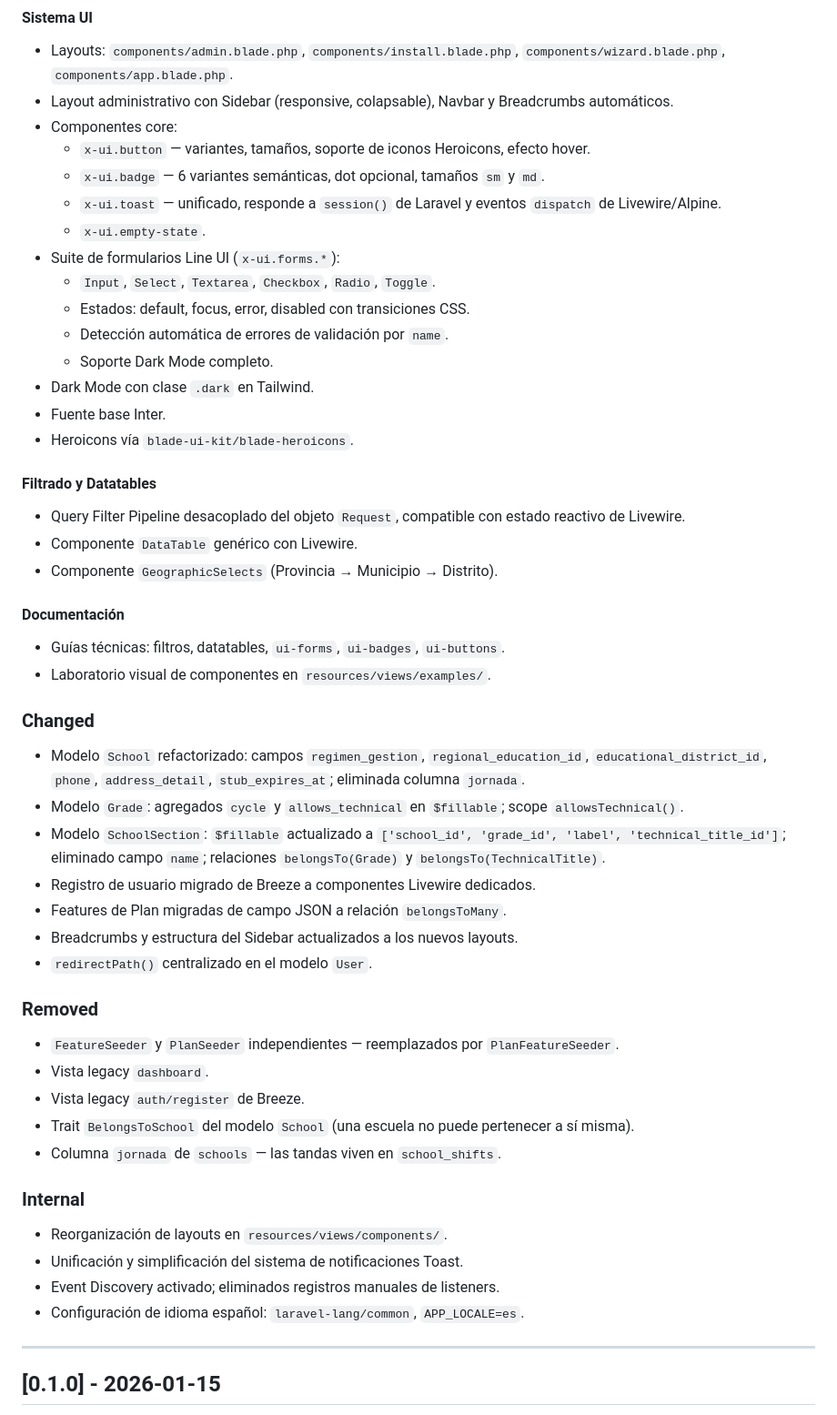
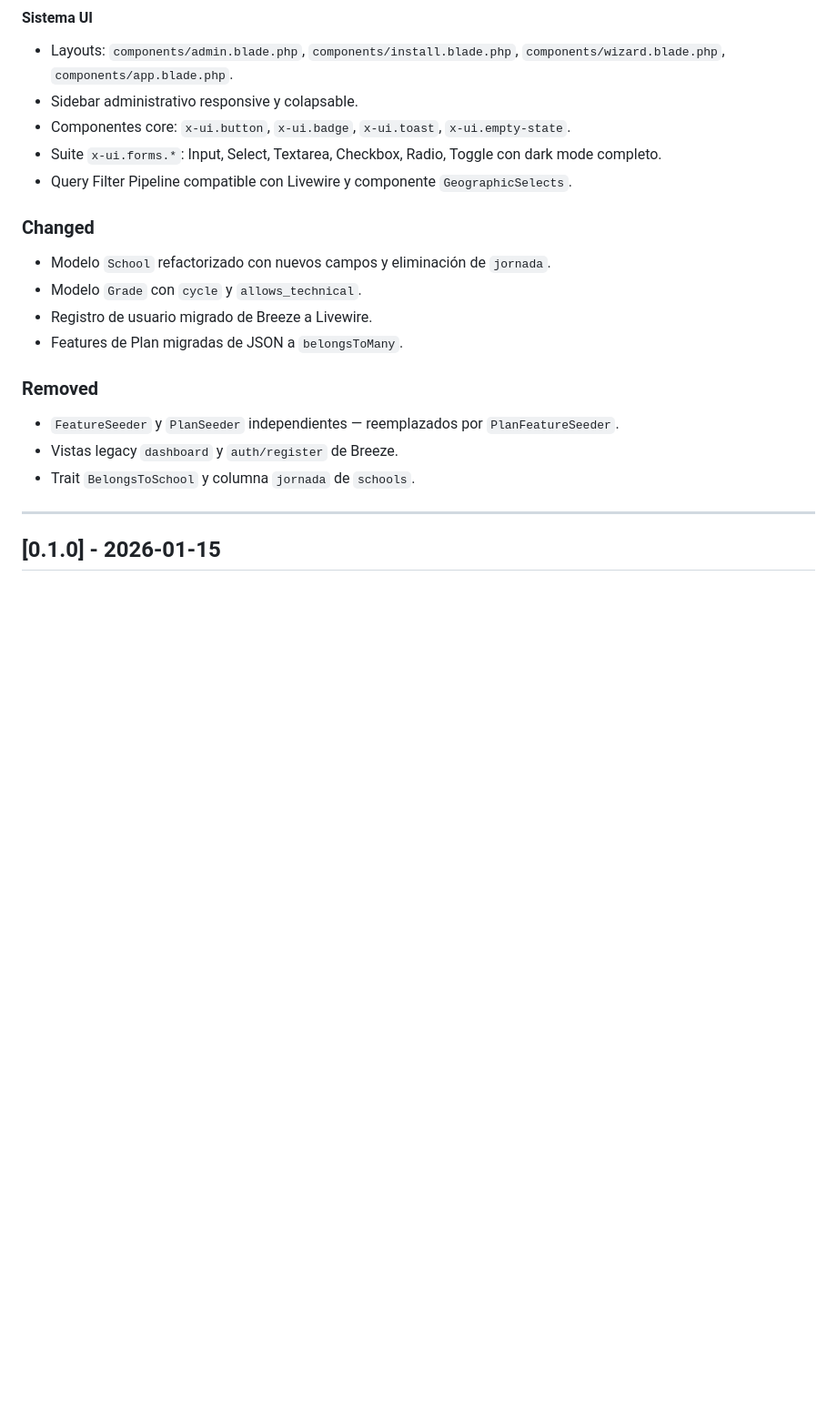
Before and after one commit to Elian-D/ORVIAN, a Markdown page: CHANGELOG.md, the part around one of its changes. Shown at 91% size. Rendered like a GitHub page; blank space fills up the shorter version.

```diff
--- a/CHANGELOG.md
+++ b/CHANGELOG.md
@@ -87,54 +173,23 @@ y el proyecto sigue [Semantic Versioning](https://semver.org/lang/es/).
 
 #### Sistema UI
 - Layouts: `components/admin.blade.php`, `components/install.blade.php`, `components/wizard.blade.php`, `components/app.blade.php`.
-- Layout administrativo con Sidebar (responsive, colapsable), Navbar y Breadcrumbs automáticos.
-- Componentes core:
-  - `x-ui.button` — variantes, tamaños, soporte de iconos Heroicons, efecto hover.
-  - `x-ui.badge` — 6 variantes semánticas, dot opcional, tamaños `sm` y `md`.
-  - `x-ui.toast` — unificado, responde a `session()` de Laravel y eventos `dispatch` de Livewire/Alpine.
-  - `x-ui.empty-state`.
-- Suite de formularios Line UI (`x-ui.forms.*`):
-  - `Input`, `Select`, `Textarea`, `Checkbox`, `Radio`, `Toggle`.
-  - Estados: default, focus, error, disabled con transiciones CSS.
-  - Detección automática de errores de validación por `name`.
-  - Soporte Dark Mode completo.
-- Dark Mode con clase `.dark` en Tailwind.
-- Fuente base Inter.
-- Heroicons vía `blade-ui-kit/blade-heroicons`.
-
-#### Filtrado y Datatables
-- Query Filter Pipeline desacoplado del objeto `Request`, compatible con estado reactivo de Livewire.
-- Componente `DataTable` genérico con Livewire.
-- Componente `GeographicSelects` (Provincia → Municipio → Distrito).
-
-#### Documentación
-- Guías técnicas: filtros, datatables, `ui-forms`, `ui-badges`, `ui-buttons`.
-- Laboratorio visual de componentes en `resources/views/examples/`.
+- Sidebar administrativo responsive y colapsable.
+- Componentes core: `x-ui.button`, `x-ui.badge`, `x-ui.toast`, `x-ui.empty-state`.
+- Suite `x-ui.forms.*`: Input, Select, Textarea, Checkbox, Radio, Toggle con dark mode completo.
+- Query Filter Pipeline compatible con Livewire y componente `GeographicSelects`.
 
 ### Changed
 
-- Modelo `School` refactorizado: campos `regimen_gestion`, `regional_education_id`, `educational_district_id`, `phone`, `address_detail`, `stub_expires_at`; eliminada columna `jornada`.
-- Modelo `Grade`: agregados `cycle` y `allows_technical` en `$fillable`; scope `allowsTechnical()`.
-- Modelo `SchoolSection`: `$fillable` actualizado a `['school_id', 'grade_id', 'label', 'technical_title_id']`; eliminado campo `name`; relaciones `belongsTo(Grade)` y `belongsTo(TechnicalTitle)`.
-- Registro de usuario migrado de Breeze a componentes Livewire dedicados.
-- Features de Plan migradas de campo JSON a relación `belongsToMany`.
-- Breadcrumbs y estructura del Sidebar actualizados a los nuevos layouts.
-- `redirectPath()` centralizado en el modelo `User`.
+- Modelo `School` refactorizado con nuevos campos y eliminación de `jornada`.
+- Modelo `Grade` con `cycle` y `allows_technical`.
+- Registro de usuario migrado de Breeze a Livewire.
+- Features de Plan migradas de JSON a `belongsToMany`.
 
 ### Removed
 
 - `FeatureSeeder` y `PlanSeeder` independientes — reemplazados por `PlanFeatureSeeder`.
-- Vista legacy `dashboard`.
-- Vista legacy `auth/register` de Breeze.
-- Trait `BelongsToSchool` del modelo `School` (una escuela no puede pertenecer a sí misma).
-- Columna `jornada` de `schools` — las tandas viven en `school_shifts`.
-
-### Internal
-
-- Reorganización de layouts en `resources/views/components/`.
-- Unificación y simplificación del sistema de notificaciones Toast.
-- Event Discovery activado; eliminados registros manuales de listeners.
-- Configuración de idioma español: `laravel-lang/common`, `APP_LOCALE=es`.
+- Vistas legacy `dashboard` y `auth/register` de Breeze.
+- Trait `BelongsToSchool` y columna `jornada` de `schools`.
 
 ---
 
```
Also changed, not shown: other parts of CHANGELOG.md (+113 -27 lines).
